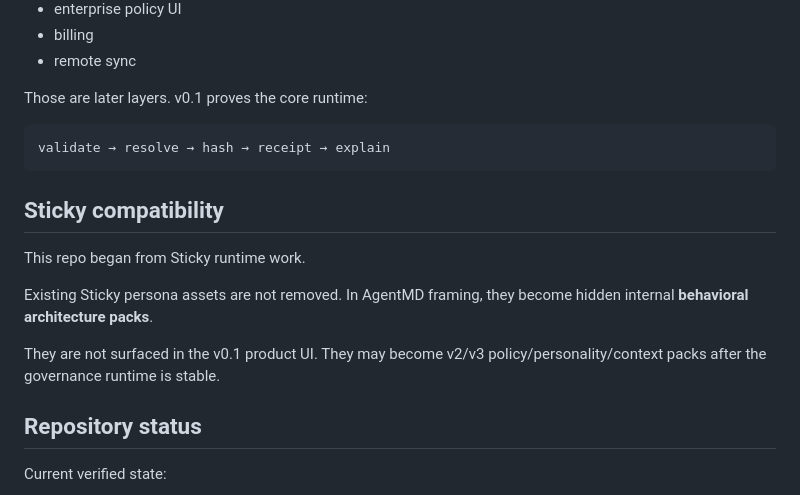
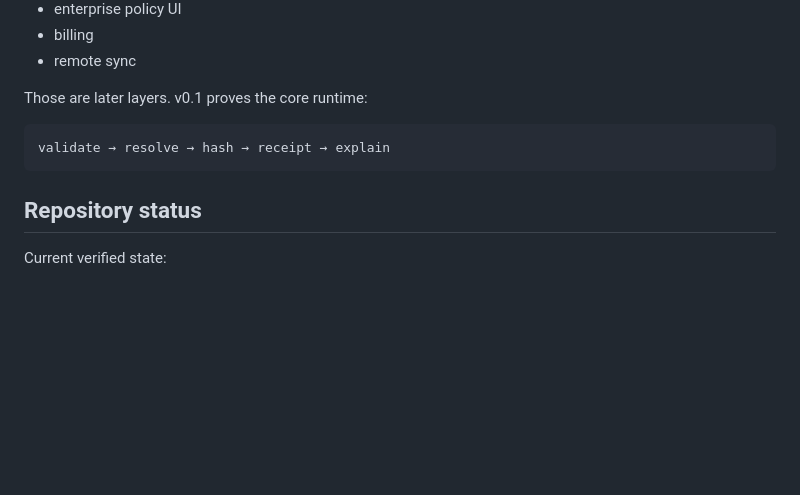
Before and after one commit to electricwolfemarshmallowhypertext/Yare, a Markdown page: README.md, the part around the change. Drawn GitHub-style; blank space fills up the shorter version.

Commit message:
remove Sticky compatibility section from README

````diff
--- a/README.md
+++ b/README.md
@@ -279,14 +279,6 @@ Those are later layers. v0.1 proves the core runtime:
 validate → resolve → hash → receipt → explain
 ```
 
-## Sticky compatibility
-
-This repo began from Sticky runtime work.
-
-Existing Sticky persona assets are not removed. In AgentMD framing, they become hidden internal **behavioral architecture packs**.
-
-They are not surfaced in the v0.1 product UI. They may become v2/v3 policy/personality/context packs after the governance runtime is stable.
-
 ## Repository status
 
 Current verified state:
````
